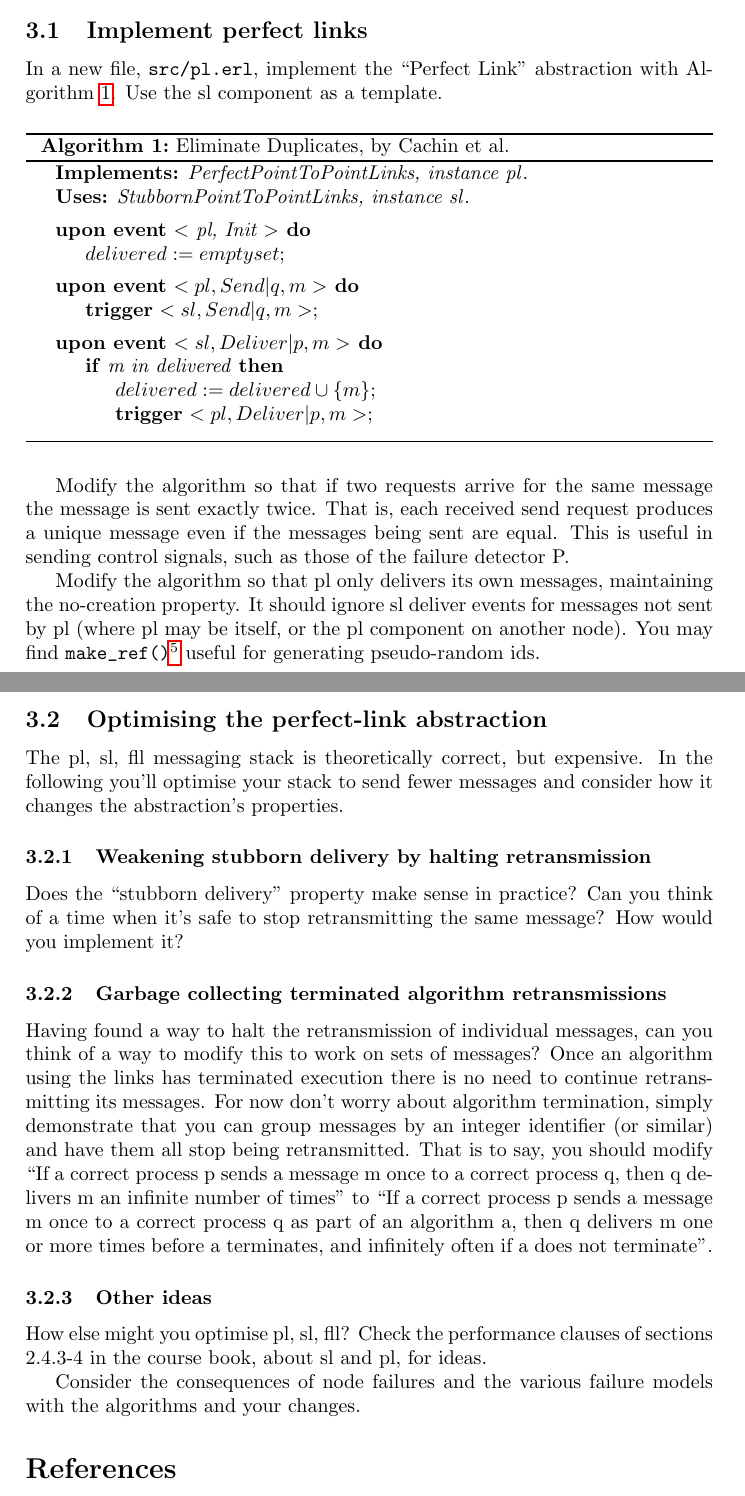
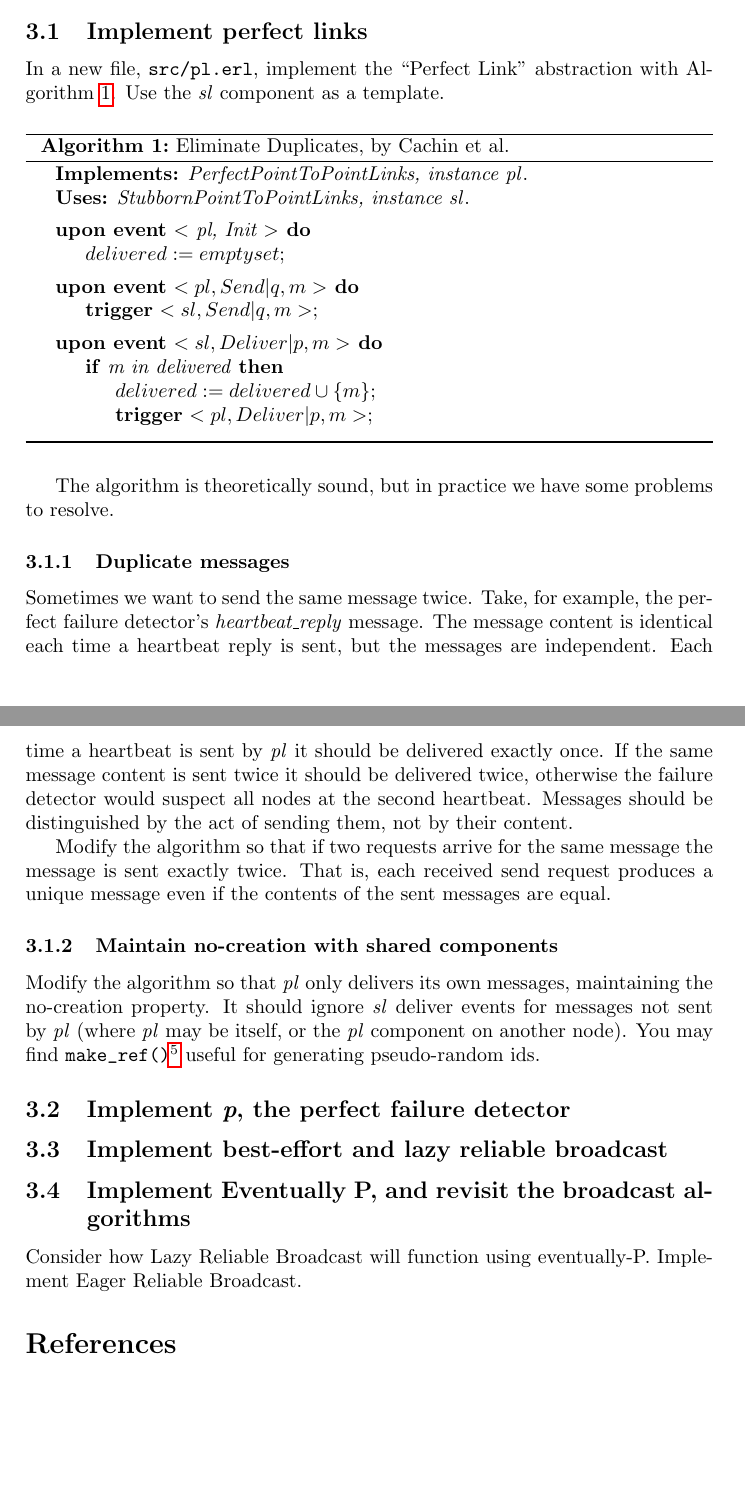
Before and after one commit to nruth/dist-algo-lab-framework, a LaTeX document (instructions/links.tex): two parts of pages 3 and 4 of 4, joined at a grey line, cut so that both start at the same text, the shorter picture padded with empty space. Compiled offline with pdfLaTeX.

Commit message:
revising lab instructions

```diff
--- a/instructions/links.tex
+++ b/instructions/links.tex
@@ -61,7 +61,7 @@
 \else
 \usepackage{graphicx}
 \fi
-\title{LSINF2345 Communication links abstraction lab}
+\title{LSINF2345 Lab: Implementing the basic abstractions}
 \author{Nicholas Rutherford}
 
 \date{April 2013}
@@ -222,7 +226,7 @@ framework.
 \label{sub:implement_pl}
 
 In a new file, \verb!src/pl.erl!, implement the ``Perfect Link'' abstraction
-with Algorithm~\ref{algo:pl}. Use the sl component as a template.
+with Algorithm~\ref{algo:pl}. Use the \emph{sl} component as a template.
 
 %TODO: insert the algorithm here
 
@@ -275,65 +279,61 @@ with Algorithm~\ref{algo:pl}. Use the sl component as a template.
  \label{algo:pl}
 \end{algorithm}
 
+The algorithm is theoretically sound, but in practice we have some problems
+to resolve.
+
+\subsubsection{Duplicate messages} % (fold)
+\label{ssub:duplicate_messages}
+
+Sometimes we want to send the same message twice. Take, for example, the
+perfect failure detector's \emph{heartbeat\_reply} message. The message
+content is identical each time a heartbeat reply is sent, but the messages are
+independent. Each time a heartbeat is sent by \emph{pl} it should be delivered
+exactly once. If the same message content is sent twice it should be
+delivered twice, otherwise the failure detector would suspect all nodes at
+the second heartbeat. Messages should be distinguished by the act of sending
+them, not by their content.
+
 Modify the algorithm so that if two requests arrive for the same message
 the message is sent exactly twice. That is, each received send request
-produces a unique message even if the messages being sent are equal. This
-is useful in sending control signals, such as those of the failure detector P.
+produces a unique message even if the contents of the sent messages are equal.
 
-Modify the algorithm so that pl only delivers its own messages, maintaining
-the no-creation property. It should ignore sl deliver events for messages not
-sent by pl (where pl may be itself, or the pl component on another node). You
-may find \verb!make_ref()!\footnote{\url{http://erlang.org/doc/man/erlang.html\#make_ref-0}} useful for generating pseudo-random ids.
+% subsubsection duplicate_messages (end)
+
+
+\subsubsection{Maintain no-creation with shared components} % (fold)
+\label{ssub:no_creation_with_multiple_stack_algorithms}
+
+Modify the algorithm so that \emph{pl} only delivers its own messages, maintaining
+the no-creation property. It should ignore \emph{sl} deliver events for messages not
+sent by \emph{pl} (where \emph{pl} may be itself, or the \emph{pl} component
+on another node). You may find
+\verb!make_ref()!\footnote{\url{http://erlang.org/doc/man/erlang.html\#make_ref-0}}
+useful for generating pseudo-random ids.
+
+% subsubsection no_creation_with_multiple_stack_algorithms (end)
 
 % subsection implement_pl (end)
 
-\subsection{Optimising the perfect-link abstraction} % (fold)
-\label{sub:optimising_pl}
 
-The pl, sl, fll messaging stack is theoretically correct, but expensive.
-In the following you'll optimise your stack to send fewer
-messages and consider how it changes the abstraction's properties.
+\subsection{Implement \emph{p}, the perfect failure detector} % (fold)
+\label{sub:implement_p}
 
-\subsubsection{Weakening stubborn delivery by halting retransmission} % (fold)
-\label{ssub:weakening_stubborn_delivery_by_halting_retransmission}
-
-Does the ``stubborn delivery'' property make sense in practice? Can you think
-of a time when it's safe to stop retransmitting the same message? How would
-you implement it?
-
-% subsubsection weakening_stubborn_delivery_by_halting_retransmission (end)
-
-\subsubsection{Garbage collecting terminated algorithm retransmissions} % (fold)
-\label{ssub:halting_retransmission_on_algorithm_termination}
-
-Having found a way to halt the retransmission of individual messages, can you
-think of a way to modify this to work on sets of messages? Once an algorithm
-using the links has terminated execution there is no need to continue
-retransmitting its messages. For now don't worry about algorithm termination,
-simply demonstrate that you can group messages by an integer identifier (or
-similar) and have them all stop being retransmitted. That is to say, you
-should modify ``If a correct process p sends a message m once to a correct
-process q, then q delivers m an infinite number of times'' to ``If a correct
-process p sends a message m once to a correct process q as part of an
-algorithm a, then q delivers m one or more times before a terminates, and
-infinitely often if a does not terminate''.
-
-% subsubsection halting_retransmission_on_algorithm_termination (end)
-
-\subsubsection{Other ideas} % (fold)
-\label{ssub:other_ideas}
-
-How else might you optimise pl, sl, fll? Check the performance clauses of
-sections 2.4.3-4 in the course book, about sl and pl, for ideas.
-
-Consider the consequences of node failures and the various failure models
-with the algorithms and your changes.
-
-% subsubsection other_ideas (end)
+% subsection implement_p (end)
 
 
+\subsection{Implement best-effort and lazy reliable broadcast} % (fold)
+\label{sub:implement_best_effort_and_reliable_broadcast}
 
-% subsection optimising_pl (end)
+% subsection implement_best_effort_and_reliable_broadcast (end)
+
+\subsection{Implement Eventually P, and revisit the broadcast algorithms} % (fold)
+\label{sub:implement_eventually_p_and_revisit_the_broadcast_algorithms}
+
+Consider how Lazy Reliable Broadcast will function using eventually-P.
+Implement Eager Reliable Broadcast.
+
+% subsection implement_eventually_p_and_revisit_the_broadcast_algorithms (end)
 
 % section lab_activity (end)
 
```
Also changed, not shown: instructions/links.tex (26 more changed lines).
